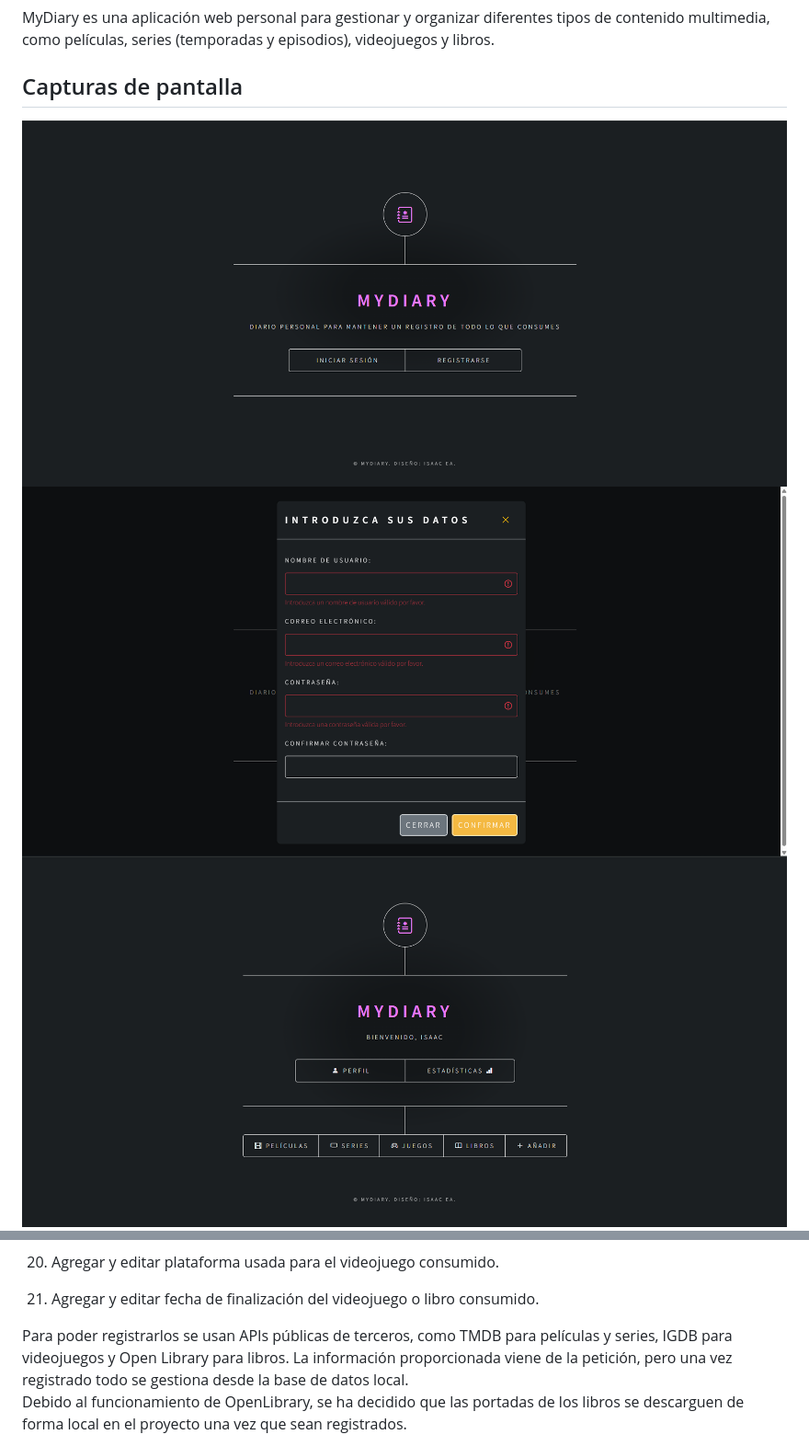
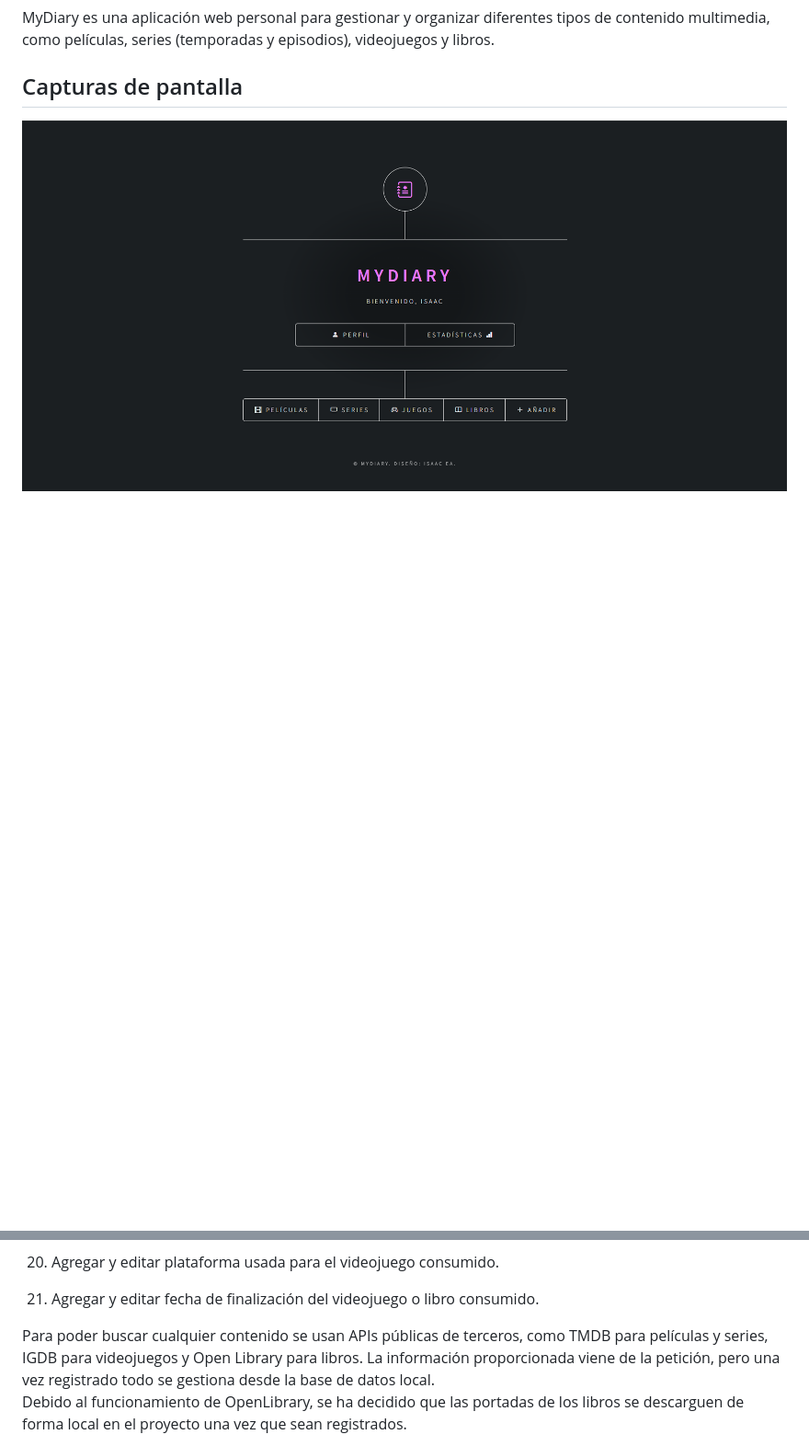
Before and after one commit to IsaacEspi96/MyDiary, a Markdown page: README.md, 2 parts joined by grey strips. Shown at 92% size. Rendered like a GitHub page; blank space fills up the shorter version.

Commit message:
Actualizar README.md

```diff
--- a/README.md
+++ b/README.md
@@ -2,7 +2,5 @@ MyDiary es una aplicación web personal para gestionar y organizar diferentes ti
 
 ## Capturas de pantalla
 
-![Página Principal de MyDiary](images/screenshots/principal.png)
-![Registro de usuario](images/screenshots/registro.png)
-![Página principal de MyDiary con sesión](images/screenshots/principalSesion.png)
+![Página principal de MyDiary](images/screenshots/principalSesion.png)
 ![Apartado de películas](images/screenshots/peliculas.png)
@@ -34,7 +35,7 @@ MyDiary es una aplicación web personal para gestionar y organizar diferentes ti
 21. Agregar y editar fecha de finalización del videojuego o libro consumido.
 
 
-Para poder registrarlos se usan APIs públicas de terceros, como TMDB para películas y series, IGDB para videojuegos y Open Library para libros. La información proporcionada viene de la petición, pero una vez registrado todo se gestiona desde la base de datos local.
+Para poder buscar cualquier contenido se usan APIs públicas de terceros, como TMDB para películas y series, IGDB para videojuegos y Open Library para libros. La información proporcionada viene de la petición, pero una vez registrado todo se gestiona desde la base de datos local.
 Debido al funcionamiento de OpenLibrary, se ha decidido que las portadas de los libros se descarguen de forma local en el proyecto una vez que sean registrados.
 
 Si importas la base de datos sql/MyDiary.sql, el cual contiene datos de ejemplo, el usuario es "isaac" y la contraseña es "1234".
```
Also changed, not shown: other parts of README.md (+3 -0 lines).
